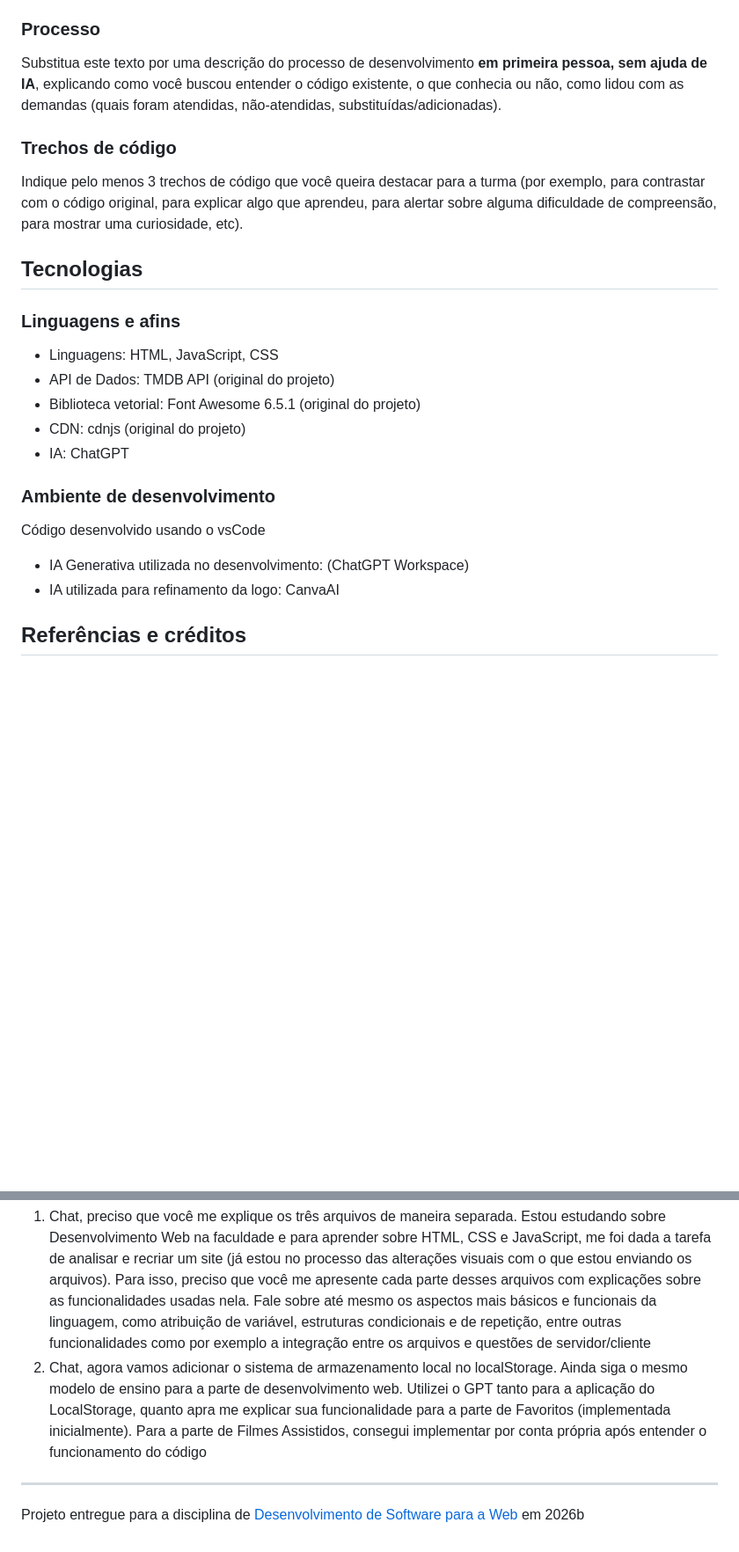
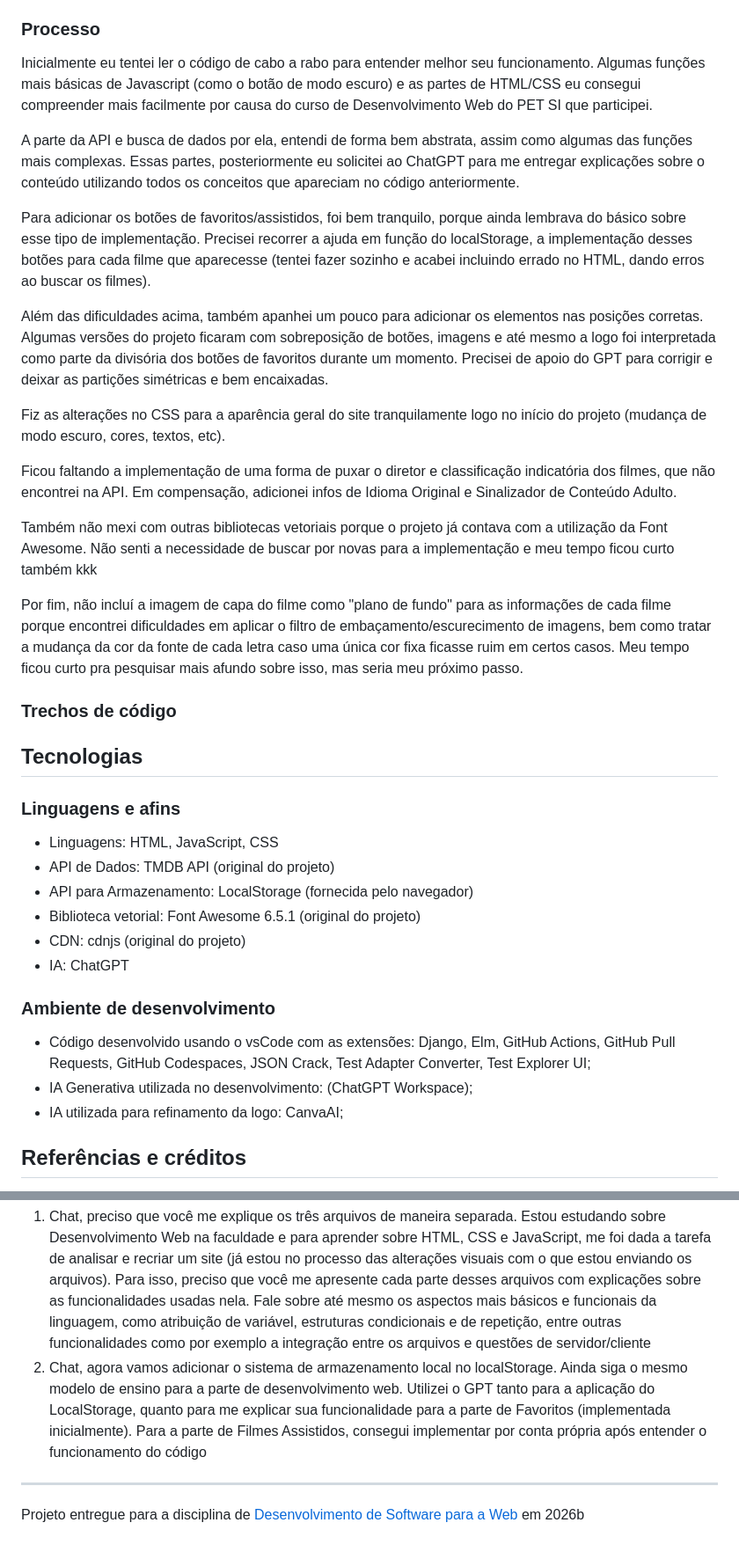
Before and after one commit to elc1090/project1-2026b-gabriel-maroneze, a Markdown page: README.md, 2 parts joined by grey strips. Shown at 88% size. Drawn GitHub-style; blank space fills up the shorter version.

Commit message:
Revise README with development process and technologies
Updated the development process section with personal insights and challenges faced during the project. Added details about technologies used and the role of AI in the development.

```diff
--- a/README.md
+++ b/README.md
@@ -100,11 +100,25 @@ Estou buscando como adicionar diferentes tipos de caixas de texto para trabalhar
 
 ### Processo
 
-Substitua este texto por uma descrição do processo de desenvolvimento **em primeira pessoa, sem ajuda de IA**, explicando como você buscou entender o código existente, o que conhecia ou não, como lidou com as demandas (quais foram atendidas, não-atendidas, substituídas/adicionadas).
+Inicialmente eu tentei ler o código de cabo a rabo para entender melhor seu funcionamento. Algumas funções mais básicas de Javascript (como o botão de modo escuro) e as partes de HTML/CSS eu consegui compreender mais facilmente por causa do curso de Desenvolvimento Web do PET SI que participei.
+
+A parte da API e busca de dados por ela, entendi de forma bem abstrata, assim como algumas das funções mais complexas. Essas partes, posteriormente eu solicitei ao ChatGPT para me entregar explicações sobre o conteúdo utilizando todos os conceitos que apareciam no código anteriormente.
+
+Para adicionar os botões de favoritos/assistidos, foi bem tranquilo, porque ainda lembrava do básico sobre esse tipo de implementação. Precisei recorrer a ajuda em função do localStorage, a implementação desses botões para cada filme que aparecesse (tentei fazer sozinho e acabei incluindo errado no HTML, dando erros ao buscar os filmes).
+
+Além das dificuldades acima, também apanhei um pouco para adicionar os elementos nas posições corretas. Algumas versões do projeto ficaram com sobreposição de botões, imagens e até mesmo a logo foi interpretada como parte da divisória dos botões de favoritos durante um momento. Precisei de apoio do GPT para corrigir e deixar as partições simétricas e bem encaixadas.
+
+Fiz as alterações no CSS para a aparência geral do site tranquilamente logo no início do projeto (mudança de modo escuro, cores, textos, etc).
+
+Ficou faltando a implementação de uma forma de puxar o diretor e classificação indicatória dos filmes, que não encontrei na API. Em compensação, adicionei infos de Idioma Original e Sinalizador de Conteúdo Adulto.
+
+Também não mexi com outras bibliotecas vetoriais porque o projeto já contava com a utilização da Font Awesome. Não senti a necessidade de buscar por novas para a implementação e meu tempo ficou curto também kkk
+
+Por fim, não incluí a imagem de capa do filme como "plano de fundo" para as informações de cada filme porque encontrei dificuldades em aplicar o filtro de embaçamento/escurecimento de imagens, bem como tratar a mudança da cor da fonte de cada letra caso uma única cor fixa ficasse ruim em certos casos. Meu tempo ficou curto pra pesquisar mais afundo sobre isso, mas seria meu próximo passo.
 
 ### Trechos de código
 
-Indique pelo menos 3 trechos de código que você queira destacar para a turma (por exemplo, para contrastar com o código original, para explicar algo que aprendeu, para alertar sobre alguma dificuldade de compreensão, para mostrar uma curiosidade, etc).
+
 
 
 ## Tecnologias
@@ -113,15 +127,16 @@ Indique pelo menos 3 trechos de código que você queira destacar para a turma (
 
 - Linguagens: HTML, JavaScript, CSS
 - API de Dados: TMDB API (original do projeto)
+- API para Armazenamento: LocalStorage (fornecida pelo navegador)
 - Biblioteca vetorial: Font Awesome 6.5.1 (original do projeto)
 - CDN: cdnjs (original do projeto)
 - IA: ChatGPT
 
 ### Ambiente de desenvolvimento
 
-Código desenvolvido usando o vsCode
-- IA Generativa utilizada no desenvolvimento: (ChatGPT Workspace)
-- IA utilizada para refinamento da logo: CanvaAI
+- Código desenvolvido usando o vsCode com as extensões: Django, Elm, GitHub Actions, GitHub Pull Requests, GitHub Codespaces, JSON Crack, Test Adapter Converter, Test Explorer UI;
+- IA Generativa utilizada no desenvolvimento: (ChatGPT Workspace);
+- IA utilizada para refinamento da logo: CanvaAI;
 
 ## Referências e créditos
 
@@ -132,7 +147,7 @@ Exemplos de Prompts que utilizei para reaprender/aprender conceitos básicos de
  Estou estudando sobre Desenvolvimento Web na faculdade e para aprender sobre HTML, CSS e JavaScript, me foi dada a tarefa de analisar e recriar um site (já estou no processo das alterações visuais com o que estou enviando os arquivos).
 Para isso, preciso que você me apresente cada parte desses arquivos com explicações sobre as funcionalidades usadas nela. Fale sobre até mesmo os aspectos mais básicos e funcionais da linguagem, como atribuição de variável, estruturas condicionais e de repetição, entre outras funcionalidades como por exemplo a integração entre os arquivos e questões de servidor/cliente
 2.	Chat, agora vamos adicionar o sistema de armazenamento local no localStorage. Ainda siga o mesmo modelo de ensino para a parte de desenvolvimento web.
-Utilizei o GPT tanto para a aplicação do LocalStorage, quanto apra me explicar sua funcionalidade para a parte de Favoritos (implementada inicialmente). Para a parte de Filmes Assistidos, consegui implementar por conta própria após entender o funcionamento do código
+Utilizei o GPT tanto para a aplicação do LocalStorage, quanto para me explicar sua funcionalidade para a parte de Favoritos (implementada inicialmente). Para a parte de Filmes Assistidos, consegui implementar por conta própria após entender o funcionamento do código
 
 ---
 Projeto entregue para a disciplina de [Desenvolvimento de Software para a Web](http://github.com/andreainfufsm/elc1090-2026b) em 2026b
```
